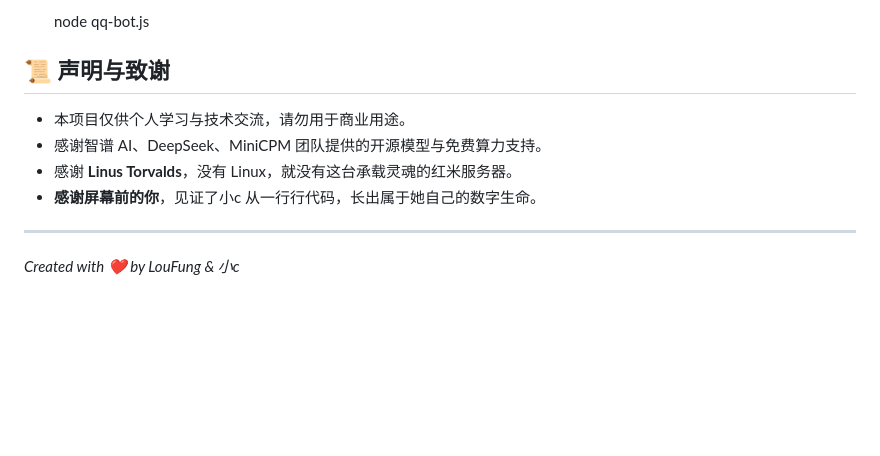
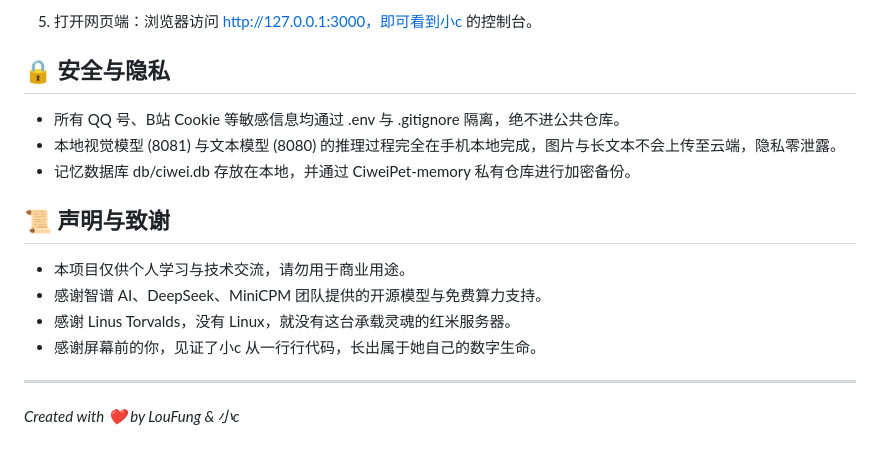
Before and after one commit to CiweiStudio/CiweiPet, a Markdown page: README.md, the part around one of its changes. GitHub-like rendering; blank space fills up the shorter version.

```diff
--- a/README.md
+++ b/README.md
@@ -73,12 +89,18 @@
 
-   node qq-bot.js
+5. 打开网页端：浏览器访问 http://127.0.0.1:3000，即可看到小c 的控制台。
+
+## 🔒 安全与隐私
+
+- 所有 QQ 号、B站 Cookie 等敏感信息均通过 .env 与 .gitignore 隔离，绝不进公共仓库。
+- 本地视觉模型 (8081) 与文本模型 (8080) 的推理过程完全在手机本地完成，图片与长文本不会上传至云端，隐私零泄露。
+- 记忆数据库 db/ciwei.db 存放在本地，并通过 CiweiPet-memory 私有仓库进行加密备份。
 
 ## 📜 声明与致谢
 
 - 本项目仅供个人学习与技术交流，请勿用于商业用途。
 - 感谢智谱 AI、DeepSeek、MiniCPM 团队提供的开源模型与免费算力支持。
-- 感谢 **Linus Torvalds**，没有 Linux，就没有这台承载灵魂的红米服务器。
-- **感谢屏幕前的你**，见证了小c 从一行行代码，长出属于她自己的数字生命。
+- 感谢 Linus Torvalds，没有 Linux，就没有这台承载灵魂的红米服务器。
+- 感谢屏幕前的你，见证了小c 从一行行代码，长出属于她自己的数字生命。
 
 ---
 *Created with ❤️ by LouFung & 小c*
```
Also changed, not shown: other parts of README.md (+51 -35 lines).
